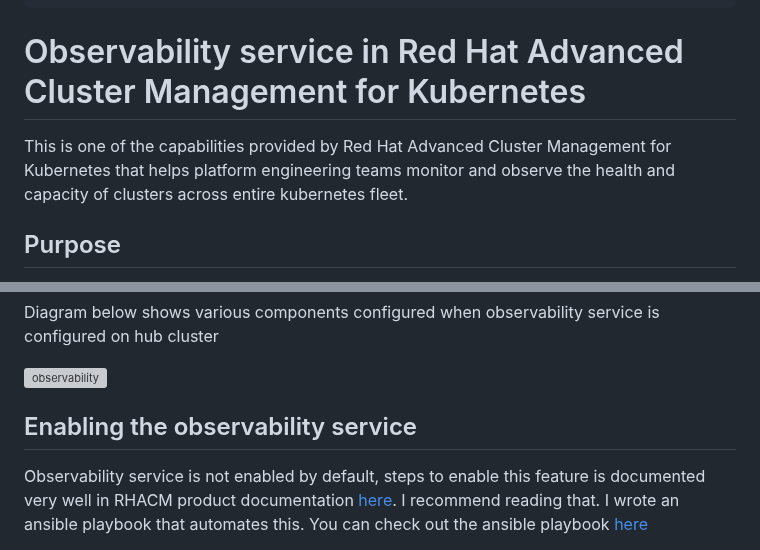
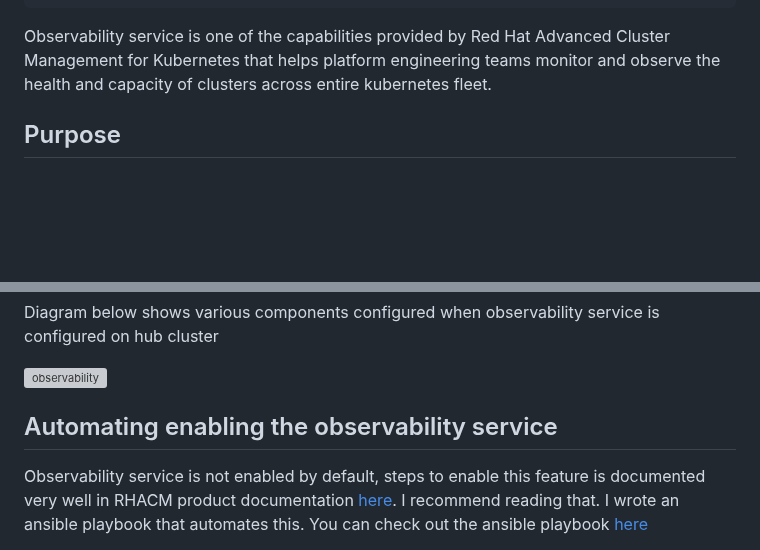
Before and after one commit to rprakashg/blog, a Markdown page: posts/observability-service-in-rhacm.md, 2 parts joined by grey strips. Rendered like a GitHub page; blank space fills up the shorter version; grey boxes are pictures that could not be loaded.

Commit message:
Updated observability post

```diff
--- a/posts/observability-service-in-rhacm.md
+++ b/posts/observability-service-in-rhacm.md
@@ -7,9 +7,7 @@ categories: ["Platform", "RHACM"]
 tags: ["OpenShift", "Platform", "Kubernetes", "Management"]
 archived: false
 ---
-
-# Observability service in Red Hat Advanced Cluster Management for Kubernetes
-This is one of the capabilities provided by Red Hat Advanced Cluster Management for Kubernetes that helps platform engineering teams monitor and observe the health and capacity of clusters across entire kubernetes fleet.
+Observability service is one of the capabilities provided by Red Hat Advanced Cluster Management for Kubernetes that helps platform engineering teams monitor and observe the health and capacity of clusters across entire kubernetes fleet.
 
 ## Purpose
 Kubernetes cluster sprawl is real, we see customers deploying clusters on-premises, multi cloud and even on edge locations to run workloads. With this comes a set of management challenges for platform engineering teams. Being able to monitor the health and utilization of clusters across the entire k8s fleet is one of the challenges platform engineering teams have to solve. Typically this involves deploying a central monitoring infrastructure, select a monitoring solution (Prometheus is most common) and ensure provisioned clusters and configured to send telemetry data to this central infrastructure so they can monitor the health and utilization of clusters across the entire k8s fleet in one place. Observability service in RHACM solves this problem so our customers don't have to. We also understand that not all customers use Openshift for running workloads also some have multiple k8s distributions and as long as those clusters are imported into hub, this feature should work well as long as they are complaint with upstream k8s
@@ -23,7 +21,7 @@ Diagram below shows various components configured when observability service is
 
 ![observability](../src/images/acm.jpg)
 
-## Enabling the observability service
+## Automating enabling the observability service
 Observability service is not enabled by default, steps to enable this feature is documented very well in RHACM product documentation [here](https://access.redhat.com/documentation/en-us/red_hat_advanced_cluster_management_for_kubernetes/2.10/html/observability/enabling-observability-service). I recommend reading that. I wrote an ansible playbook that automates this. You can check out the ansible playbook [here](https://github.com/rprakashg-redhat/rhacm-demos/blob/main/observability/configure-multiclusterobservability.yaml)
 
 [![asciicast](https://asciinema.org/a/yfJKLHpEXkar3lzNibOgNSgW0.svg)](https://asciinema.org/a/yfJKLHpEXkar3lzNibOgNSgW0)
```
